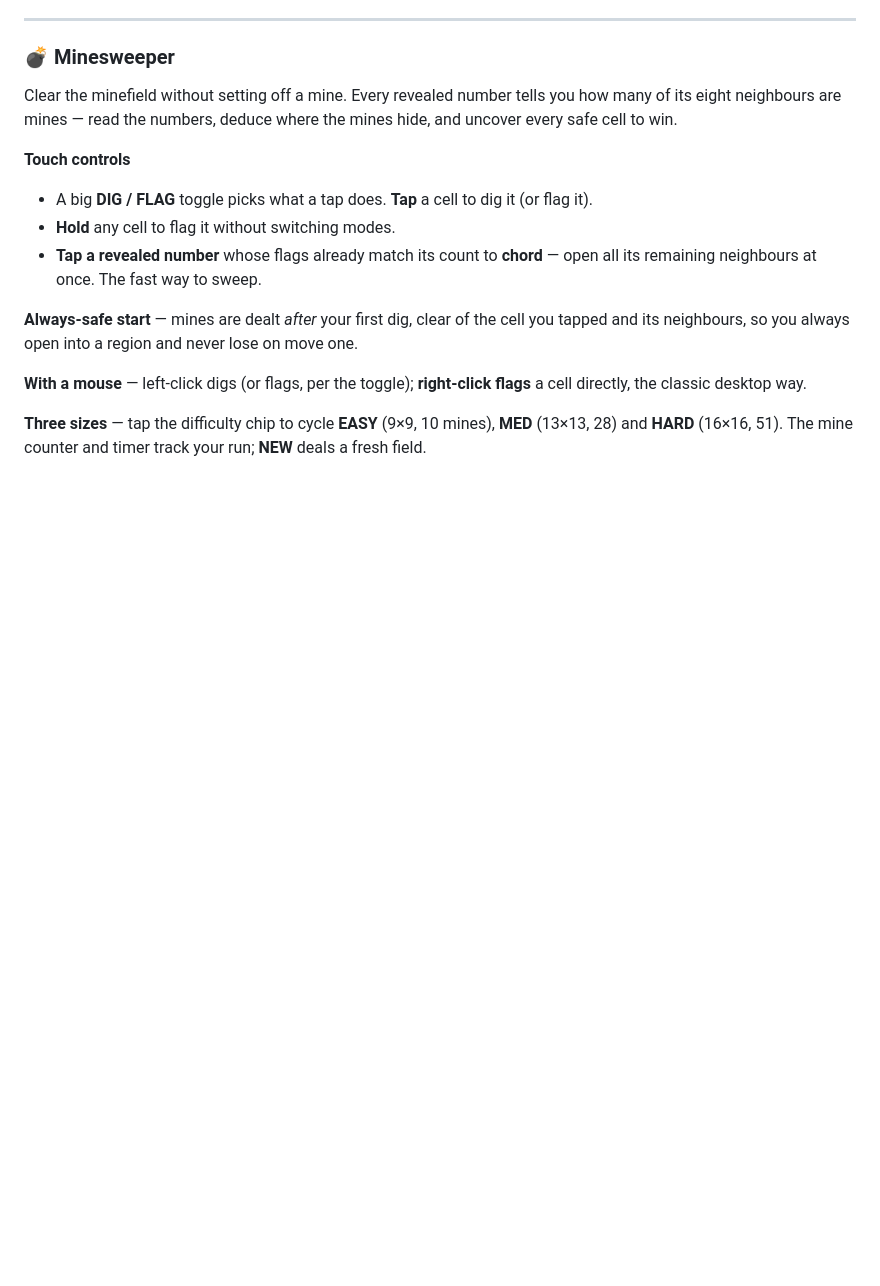
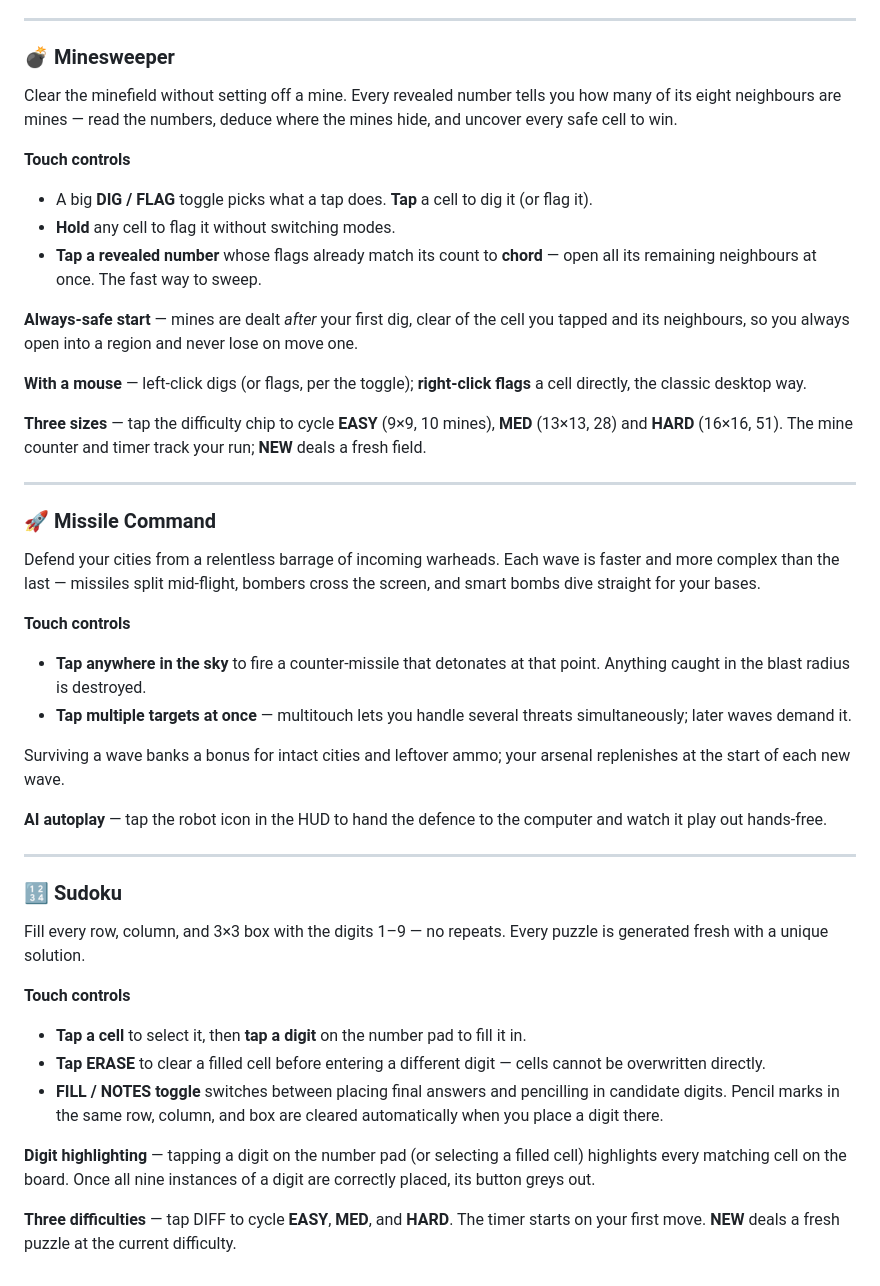
Before and after one commit to Alexander-68/nostalgic_gaming, a Markdown page: README.md, the part around the change. Drawn GitHub-style; blank space fills up the shorter version.

```diff
--- a/README.md
+++ b/README.md
@@ -108,3 +108,32 @@ Clear the minefield without setting off a mine. Every revealed number tells you
 **With a mouse** — left-click digs (or flags, per the toggle); **right-click flags** a cell directly, the classic desktop way.
 
 **Three sizes** — tap the difficulty chip to cycle **EASY** (9×9, 10 mines), **MED** (13×13, 28) and **HARD** (16×16, 51). The mine counter and timer track your run; **NEW** deals a fresh field.
+
+---
+
+### 🚀 Missile Command
+
+Defend your cities from a relentless barrage of incoming warheads. Each wave is faster and more complex than the last — missiles split mid-flight, bombers cross the screen, and smart bombs dive straight for your bases.
+
+**Touch controls**
+- **Tap anywhere in the sky** to fire a counter-missile that detonates at that point. Anything caught in the blast radius is destroyed.
+- **Tap multiple targets at once** — multitouch lets you handle several threats simultaneously; later waves demand it.
+
+Surviving a wave banks a bonus for intact cities and leftover ammo; your arsenal replenishes at the start of each new wave.
+
+**AI autoplay** — tap the robot icon in the HUD to hand the defence to the computer and watch it play out hands-free.
+
+---
+
+### 🔢 Sudoku
+
+Fill every row, column, and 3×3 box with the digits 1–9 — no repeats. Every puzzle is generated fresh with a unique solution.
+
+**Touch controls**
+- **Tap a cell** to select it, then **tap a digit** on the number pad to fill it in.
+- **Tap ERASE** to clear a filled cell before entering a different digit — cells cannot be overwritten directly.
+- **FILL / NOTES toggle** switches between placing final answers and pencilling in candidate digits. Pencil marks in the same row, column, and box are cleared automatically when you place a digit there.
+
+**Digit highlighting** — tapping a digit on the number pad (or selecting a filled cell) highlights every matching cell on the board. Once all nine instances of a digit are correctly placed, its button greys out.
+
+**Three difficulties** — tap DIFF to cycle **EASY**, **MED**, and **HARD**. The timer starts on your first move. **NEW** deals a fresh puzzle at the current difficulty.
```
Also changed, not shown: WAITLIST.md (+4 -21 lines).
